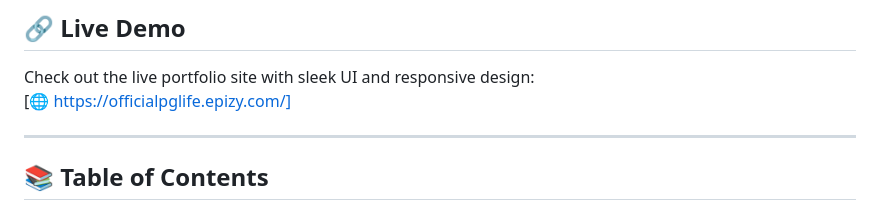
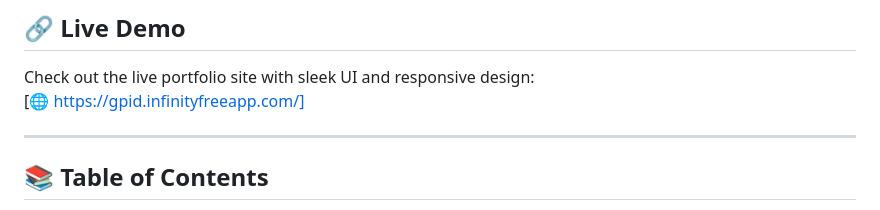
Before and after one commit to codekanhaiya/gpid, a Markdown page: README.md, the part around the change. GitHub-like rendering.

```diff
--- a/README.md
+++ b/README.md
@@ -5,7 +5,7 @@ A lightweight, PHP-based web system to generate and print user ID cards with a s
 ---
 ## 🔗 Live Demo
   Check out the live portfolio site with sleek UI and responsive design:
-  [🌐 https://officialpglife.epizy.com/]
+  [🌐 https://gpid.infinityfreeapp.com/]
 
 ---
 
```
